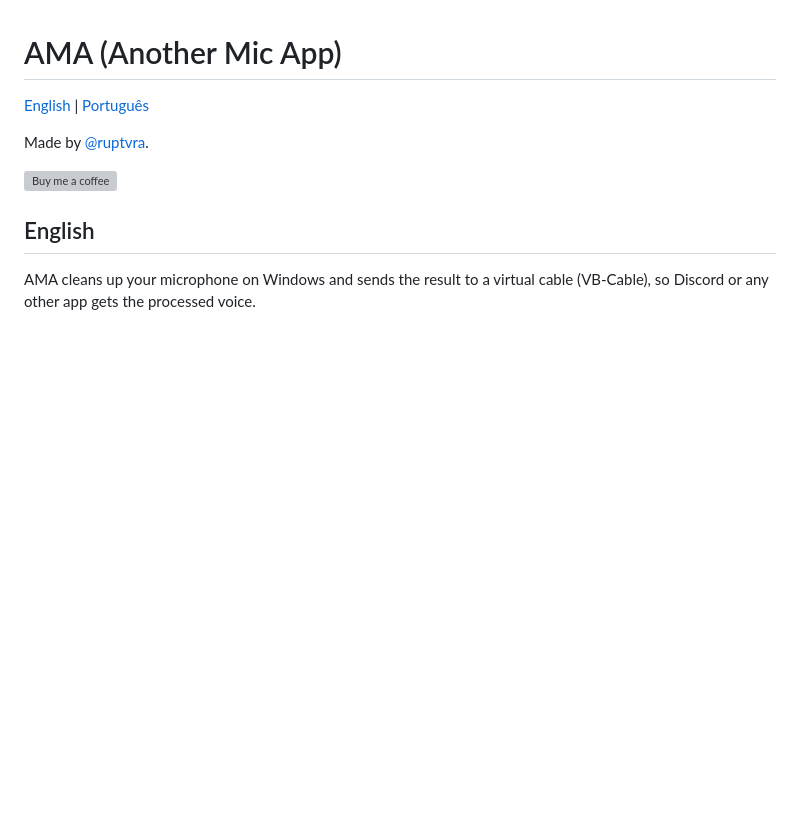
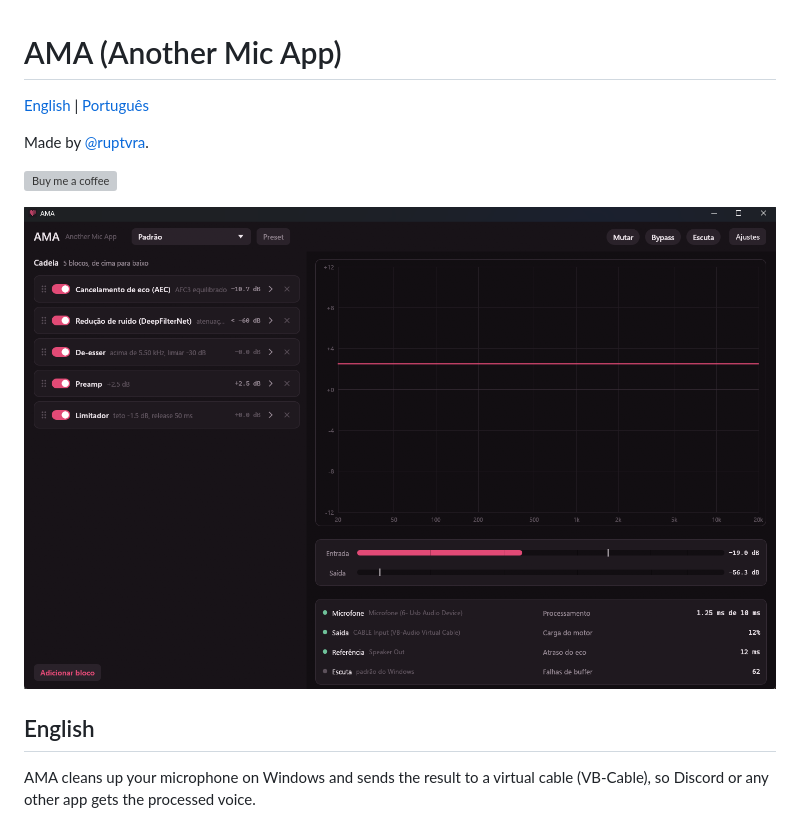
Before and after one commit to GninjaG/AnotherMicApp, a Markdown page: README.md, the part around the change. GitHub-like rendering; pictures changed too: docs/screenshot.png (added); blank space fills up the shorter version; grey boxes are pictures that could not be loaded.

Commit message:
Add screenshot to README

```diff
--- a/README.md
+++ b/README.md
@@ -5,6 +5,8 @@
 Made by [@ruptvra](https://buymeacoffee.com/ruptvra).
 
 <a href="https://buymeacoffee.com/ruptvra"><img src="https://img.buymeacoffee.com/button-api/?text=Buy%20me%20a%20coffee&emoji=%E2%98%95&slug=ruptvra&button_colour=e24a76&font_colour=ffffff&font_family=Inter&outline_colour=ffffff&coffee_colour=FFDD00" alt="Buy me a coffee" height="44"></a>
+
+![AMA](docs/screenshot.png)
 
 ## English
 
```
